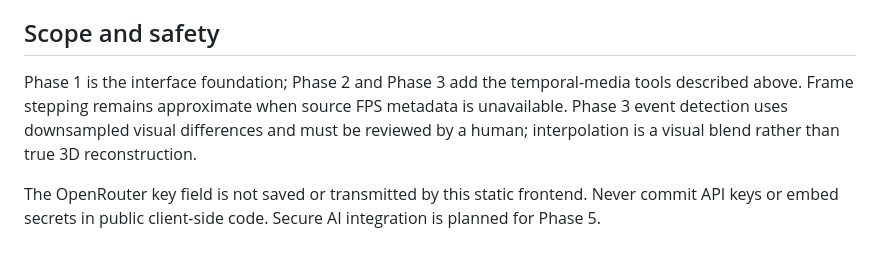
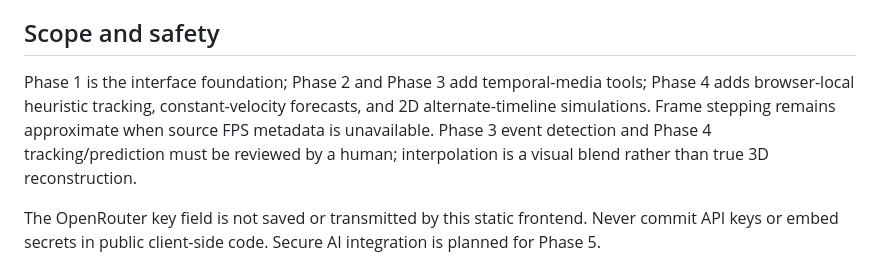
Before and after one commit to anuveytq-sys/CHRONOS-4D-IMAGING, a Markdown page: README.md, the part around the change. Rendered like a GitHub page.

Commit message:
Update CHRONOS scope notes for Phase 4 capabilities

```diff
--- a/README.md
+++ b/README.md
@@ -184,7 +184,7 @@ We will verify the actual build and deployment configuration before publishing.
 Phase 6 deliverable: A tested, integrated CHRONOS application with a polished interface, documented capabilities, and a verified deployment
 
 ## Scope and safety
-Phase 1 is the interface foundation; Phase 2 and Phase 3 add the temporal-media tools described above. Frame stepping remains approximate when source FPS metadata is unavailable. Phase 3 event detection uses downsampled visual differences and must be reviewed by a human; interpolation is a visual blend rather than true 3D reconstruction.
+Phase 1 is the interface foundation; Phase 2 and Phase 3 add temporal-media tools; Phase 4 adds browser-local heuristic tracking, constant-velocity forecasts, and 2D alternate-timeline simulations. Frame stepping remains approximate when source FPS metadata is unavailable. Phase 3 event detection and Phase 4 tracking/prediction must be reviewed by a human; interpolation is a visual blend rather than true 3D reconstruction.
 
 The OpenRouter key field is not saved or transmitted by this static frontend. Never commit API keys or embed secrets in public client-side code. Secure AI integration is planned for Phase 5.
 
```
